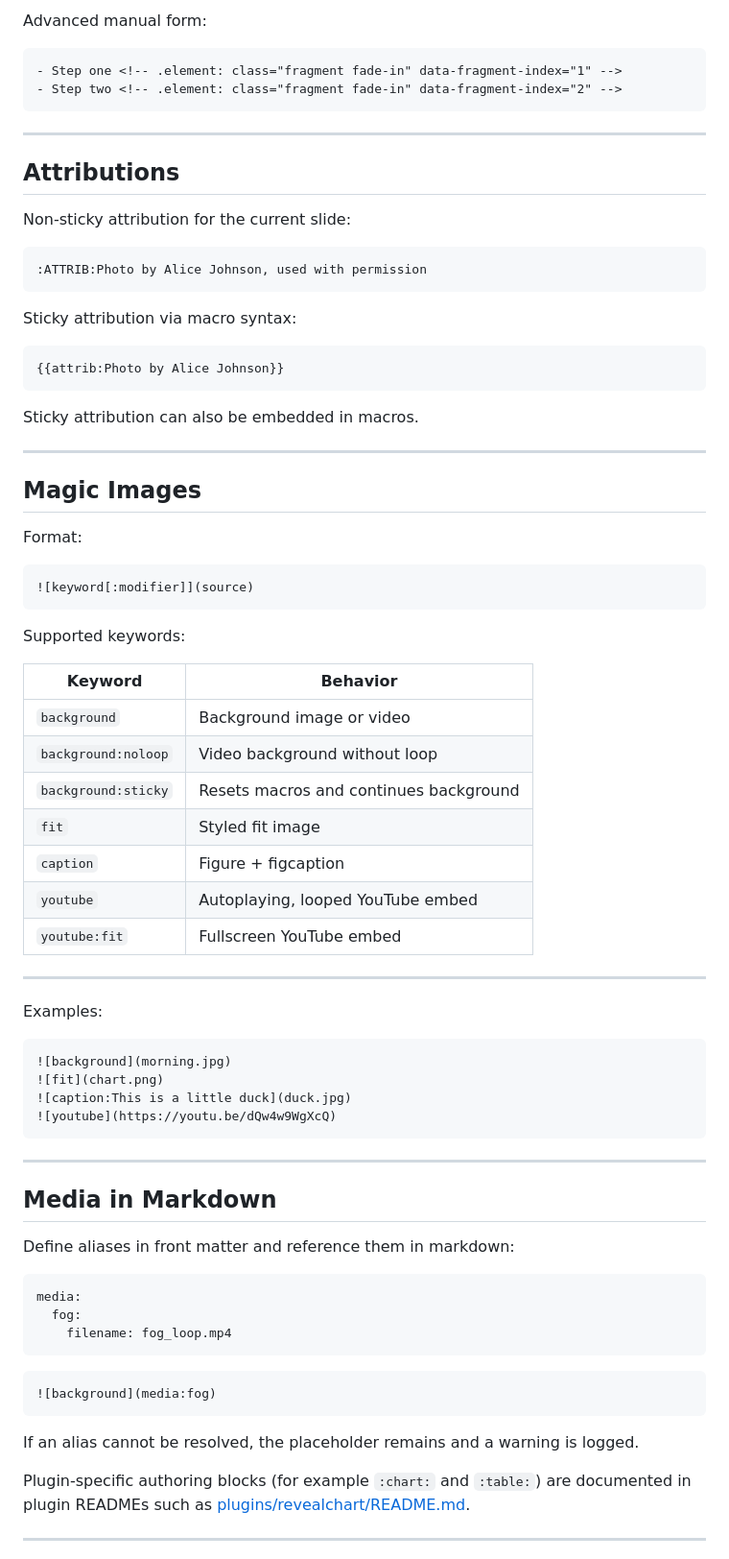
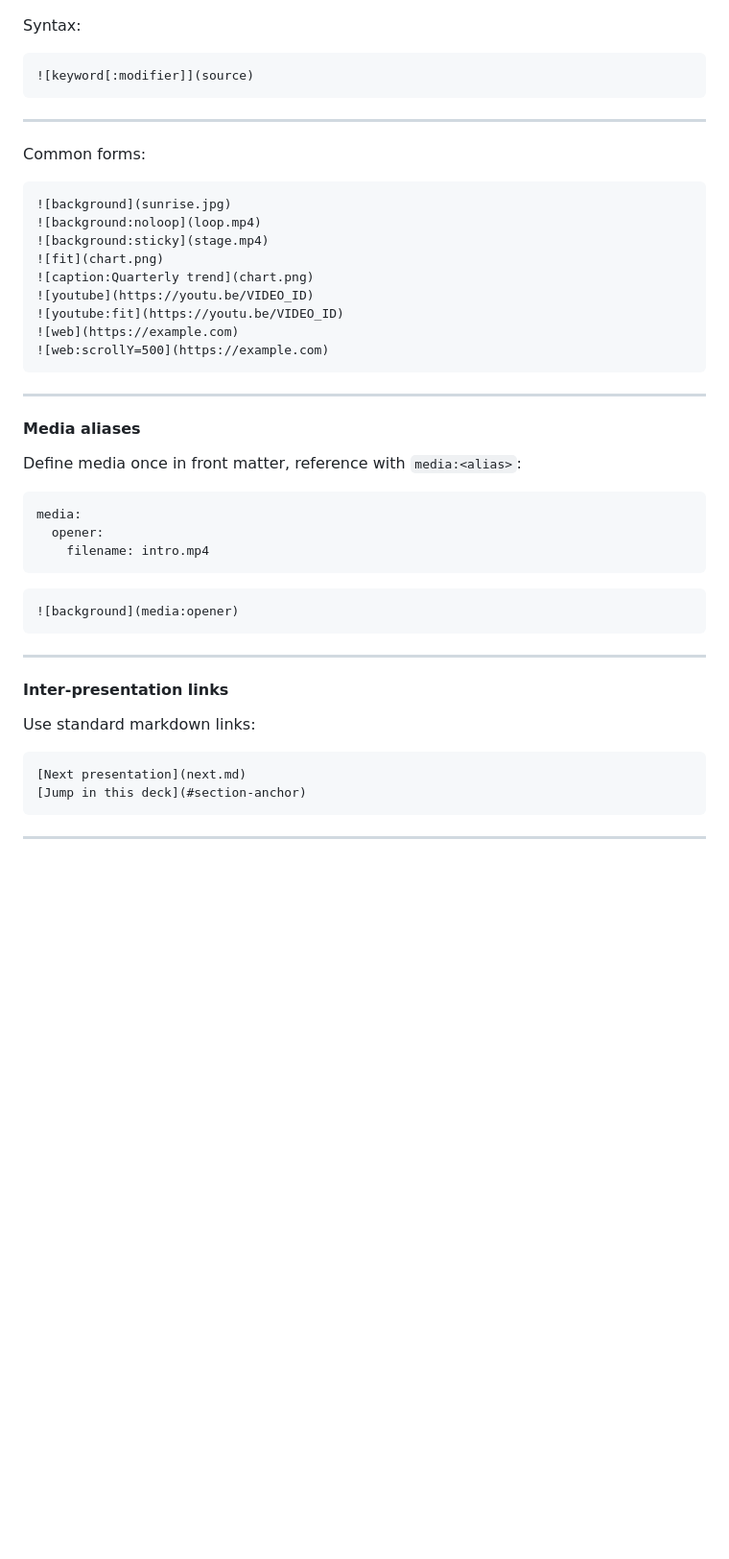
Before and after one commit to fiforms/revelation, a Markdown page: doc/AUTHORING_REFERENCE.md, the part around one of its changes. Shown at 96% size. GitHub-like rendering; blank space fills up the shorter version.

````diff
--- a/doc/AUTHORING_REFERENCE.md
+++ b/doc/AUTHORING_REFERENCE.md
@@ -229,86 +197,50 @@ End a line with `++` to mark it as a fragment.
-Advanced manual form:
-
-```markdown
-- Step one <!-- .element: class="fragment fade-in" data-fragment-index="1" -->
-- Step two <!-- .element: class="fragment fade-in" data-fragment-index="2" -->
-```
-
----
-
-<a id="authoring-attributions"></a>
-
-## Attributions
-
-Non-sticky attribution for the current slide:
-
-```markdown
-:ATTRIB:Photo by Alice Johnson, used with permission
-```
-
-Sticky attribution via macro syntax:
-
-```markdown
-{{attrib:Photo by Alice Johnson}}
-```
-
-Sticky attribution can also be embedded in macros.
-
----
-
-<a id="authoring-magic-images"></a>
-
-## Magic Images
-
-Format:
+Syntax:
 
 ```markdown
 ![keyword[:modifier]](source)
 ```
 
-Supported keywords:
-
-| Keyword             | Behavior |
-| ------------------- | -------- |
-| `background`        | Background image or video |
-| `background:noloop` | Video background without loop |
-| `background:sticky` | Resets macros and continues background |
-| `fit`               | Styled fit image |
-| `caption`           | Figure + figcaption |
-| `youtube`           | Autoplaying, looped YouTube embed |
-| `youtube:fit`       | Fullscreen YouTube embed |
 ---
 
-
-Examples:
+Common forms:
 
 ```markdown
-![background](morning.jpg)
+![background](sunrise.jpg)
+![background:noloop](loop.mp4)
+![background:sticky](stage.mp4)
 ![fit](chart.png)
-![caption:This is a little duck](duck.jpg)
-![youtube](https://youtu.be/dQw4w9WgXcQ)
+![caption:Quarterly trend](chart.png)
+![youtube](https://youtu.be/VIDEO_ID)
+![youtube:fit](https://youtu.be/VIDEO_ID)
+![web](https://example.com)
+![web:scrollY=500](https://example.com)
+```
+---
+
+#### Media aliases
+
+Define media once in front matter, reference with `media:<alias>`:
+
+```yaml
+media:
+  opener:
+    filename: intro.mp4
+```
+
+```markdown
+![background](media:opener)
 ```
 
 ---
 
-<a id="authoring-media-markdown"></a>
+#### Inter-presentation links
 
-## Media in Markdown
-
-Define aliases in front matter and reference them in markdown:
-
-```yaml
-media:
-  fog:
-    filename: fog_loop.mp4
-```
+Use standard markdown links:
 
 ```markdown
-![background](media:fog)
+[Next presentation](next.md)
+[Jump in this deck](#section-anchor)
 ```
-
-If an alias cannot be resolved, the placeholder remains and a warning is logged.
-
-Plugin-specific authoring blocks (for example `:chart:` and `:table:`) are documented in plugin READMEs such as [plugins/revealchart/README.md](../../plugins/revealchart/README.md).
 
 ---
 
````
Also changed, not shown: other parts of doc/AUTHORING_REFERENCE.md (+256 -172 lines).
